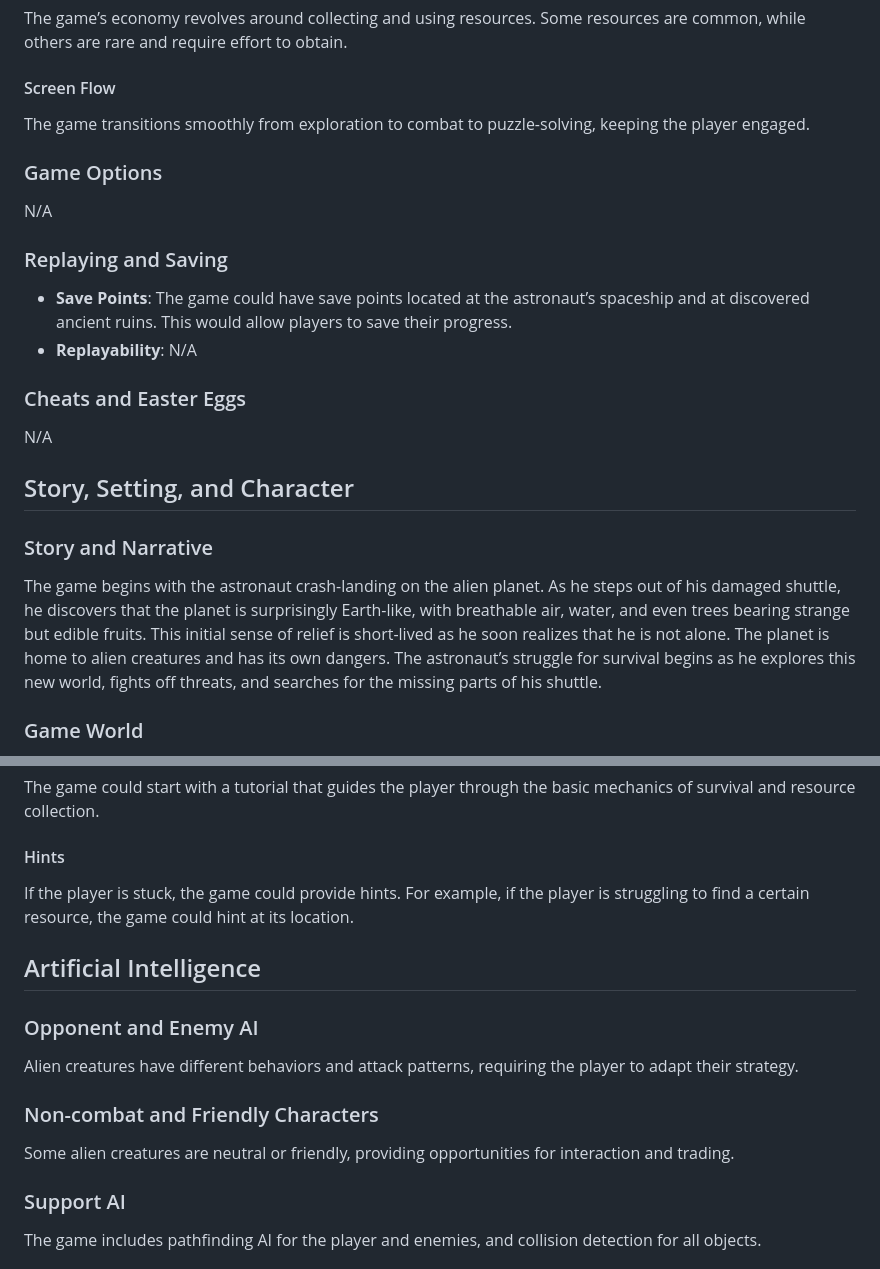
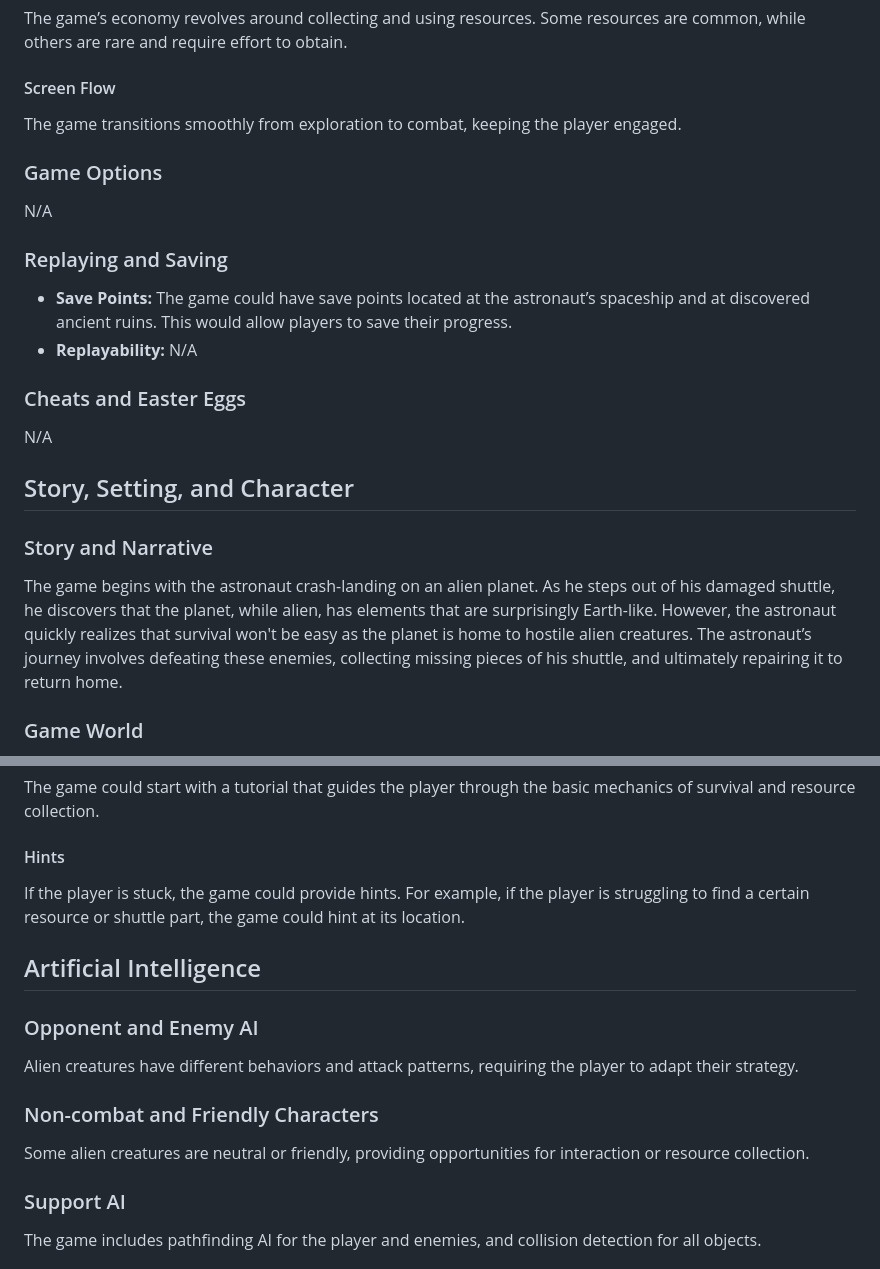
Before and after one commit to hqsuoamra/AstroQuest_Survival, a Markdown page: README.md, 2 parts joined by grey strips. GitHub-like rendering.

```diff
--- a/README.md
+++ b/README.md
@@ -61,14 +58,14 @@ Combat involves using weapons or tools against alien creatures. The player can a
 The game’s economy revolves around collecting and using resources. Some resources are common, while others are rare and require effort to obtain.
 
 #### Screen Flow
-The game transitions smoothly from exploration to combat to puzzle-solving, keeping the player engaged.
+The game transitions smoothly from exploration to combat, keeping the player engaged.
 
 ### Game Options
 N/A
 
 ### Replaying and Saving
-- **Save Points**: The game could have save points located at the astronaut’s spaceship and at discovered ancient ruins. This would allow players to save their progress.
-- **Replayability**: N/A
+- **Save Points:** The game could have save points located at the astronaut’s spaceship and at discovered ancient ruins. This would allow players to save their progress.
+- **Replayability:** N/A
 
 ### Cheats and Easter Eggs
 N/A
@@ -76,7 +73,7 @@ N/A
 ## Story, Setting, and Character
 
 ### Story and Narrative
-The game begins with the astronaut crash-landing on the alien planet. As he steps out of his damaged shuttle, he discovers that the planet is surprisingly Earth-like, with breathable air, water, and even trees bearing strange but edible fruits. This initial sense of relief is short-lived as he soon realizes that he is not alone. The planet is home to alien creatures and has its own dangers. The astronaut’s struggle for survival begins as he explores this new world, fights off threats, and searches for the missing parts of his shuttle.
+The game begins with the astronaut crash-landing on an alien planet. As he steps out of his damaged shuttle, he discovers that the planet, while alien, has elements that are surprisingly Earth-like. However, the astronaut quickly realizes that survival won't be easy as the planet is home to hostile alien creatures. The astronaut’s journey involves defeating these enemies, collecting missing pieces of his shuttle, and ultimately repairing it to return home.
 
 ### Game World
 The game world is an alien planet with diverse environments, including forests, caves, deserts, and alien structures.
@@ -117,7 +114,7 @@ Background sounds like wind, water, and alien wildlife can make the alien planet
 The game could start with a tutorial that guides the player through the basic mechanics of survival and resource collection.
 
 #### Hints
-If the player is stuck, the game could provide hints. For example, if the player is struggling to find a certain resource, the game could hint at its location.
+If the player is stuck, the game could provide hints. For example, if the player is struggling to find a certain resource or shuttle part, the game could hint at its location.
 
 ## Artificial Intelligence
 
@@ -125,7 +122,7 @@ If the player is stuck, the game could provide hints. For example, if the player
 Alien creatures have different behaviors and attack patterns, requiring the player to adapt their strategy.
 
 ### Non-combat and Friendly Characters
-Some alien creatures are neutral or friendly, providing opportunities for interaction and trading.
+Some alien creatures are neutral or friendly, providing opportunities for interaction or resource collection.
 
 ### Support AI
 The game includes pathfinding AI for the player and enemies, and collision detection for all objects.
```
Also changed, not shown: other parts of README.md (+13 -16 lines).
